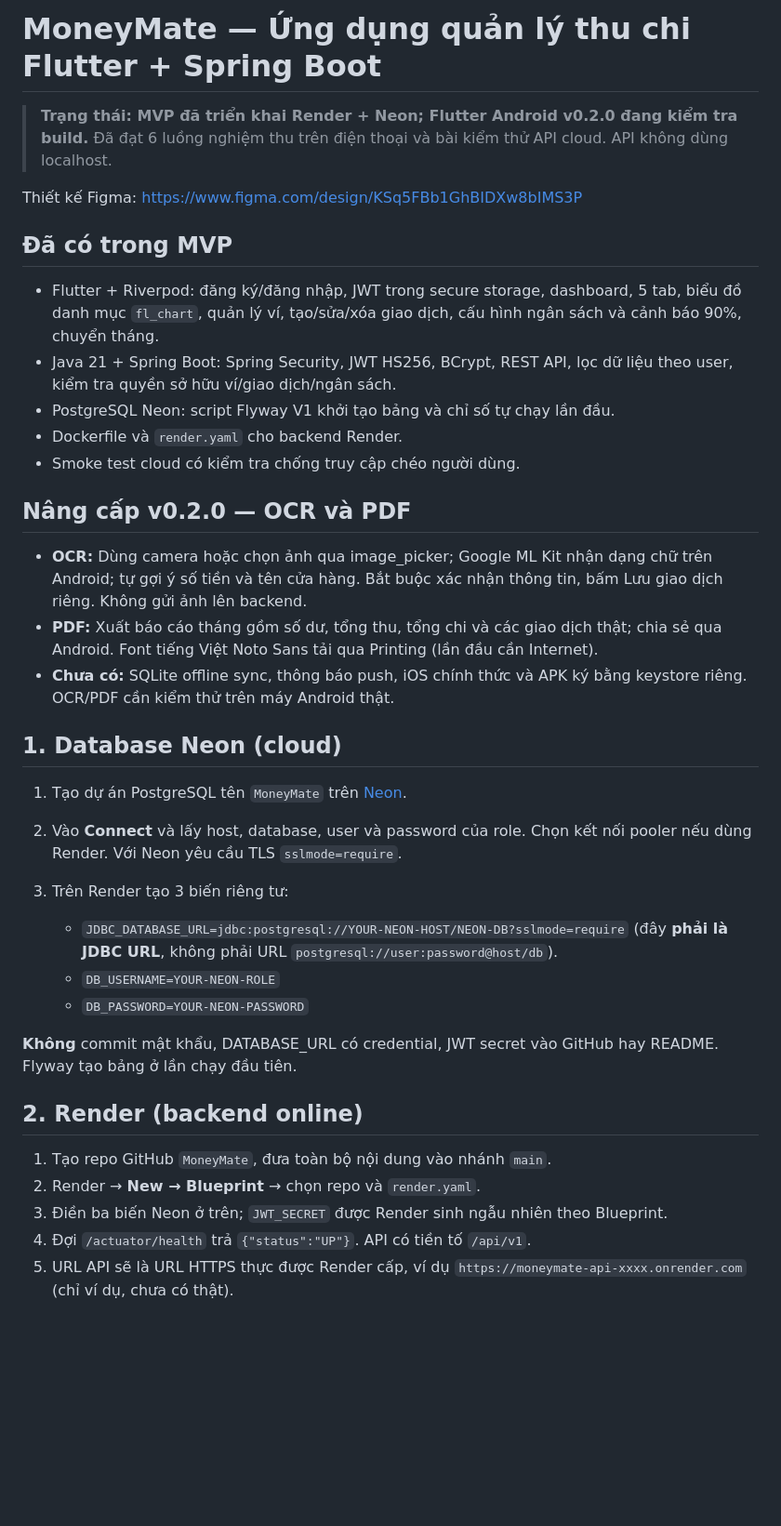
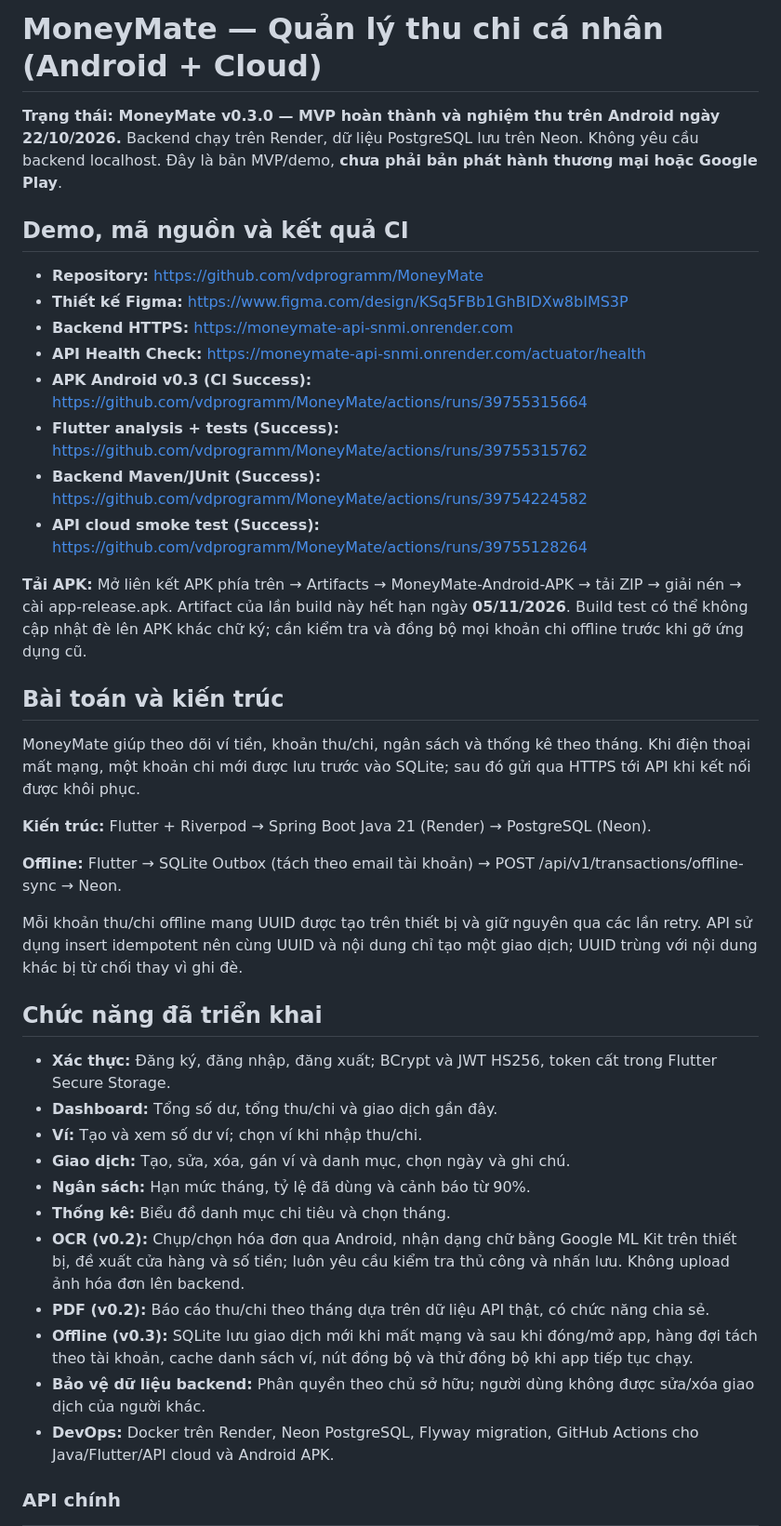
Before and after one commit to vdprogramm/MoneyMate, a Markdown page: README.md, the part around one of its changes. Shown at 93% size. Rendered like a GitHub page; blank space fills up the shorter version.

```diff
--- a/README.md
+++ b/README.md
@@ -1,40 +1,43 @@
-# MoneyMate — Ứng dụng quản lý thu chi Flutter + Spring Boot
+# MoneyMate — Quản lý thu chi cá nhân (Android + Cloud)
 
-> **Trạng thái: MVP đã triển khai Render + Neon; Flutter Android v0.2.0 đang kiểm tra build.** Đã đạt 6 luồng nghiệm thu trên điện thoại và bài kiểm thử API cloud. API không dùng localhost.
+**Trạng thái: MoneyMate v0.3.0 — MVP hoàn thành và nghiệm thu trên Android ngày 22/10/2026.** Backend chạy trên Render, dữ liệu PostgreSQL lưu trên Neon. Không yêu cầu backend localhost. Đây là bản MVP/demo, **chưa phải bản phát hành thương mại hoặc Google Play**.
 
-Thiết kế Figma: https://www.figma.com/design/KSq5FBb1GhBIDXw8bIMS3P
+## Demo, mã nguồn và kết quả CI
 
-## Đã có trong MVP
+- **Repository:** https://github.com/vdprogramm/MoneyMate
+- **Thiết kế Figma:** https://www.figma.com/design/KSq5FBb1GhBIDXw8bIMS3P
+- **Backend HTTPS:** https://moneymate-api-snmi.onrender.com
+- **API Health Check:** https://moneymate-api-snmi.onrender.com/actuator/health
+- **APK Android v0.3 (CI Success):** https://github.com/vdprogramm/MoneyMate/actions/runs/39755315664
+- **Flutter analysis + tests (Success):** https://github.com/vdprogramm/MoneyMate/actions/runs/39755315762
+- **Backend Maven/JUnit (Success):** https://github.com/vdprogramm/MoneyMate/actions/runs/39754224582
+- **API cloud smoke test (Success):** https://github.com/vdprogramm/MoneyMate/actions/runs/39755128264
 
-- Flutter + Riverpod: đăng ký/đăng nhập, JWT trong secure storage, dashboard, 5 tab, biểu đồ danh mục `fl_chart`, quản lý ví, tạo/sửa/xóa giao dịch, cấu hình ngân sách và cảnh báo 90%, chuyển tháng.
-- Java 21 + Spring Boot: Spring Security, JWT HS256, BCrypt, REST API, lọc dữ liệu theo user, kiểm tra quyền sở hữu ví/giao dịch/ngân sách.
-- PostgreSQL Neon: script Flyway V1 khởi tạo bảng và chỉ số tự chạy lần đầu.
-- Dockerfile và `render.yaml` cho backend Render.
-- Smoke test cloud có kiểm tra chống truy cập chéo người dùng.
+**Tải APK:** Mở liên kết APK phía trên → Artifacts → MoneyMate-Android-APK → tải ZIP → giải nén → cài app-release.apk. Artifact của lần build này hết hạn ngày **05/11/2026**. Build test có thể không cập nhật đè lên APK khác chữ ký; cần kiểm tra và đồng bộ mọi khoản chi offline trước khi gỡ ứng dụng cũ.
 
-## Nâng cấp v0.2.0 — OCR và PDF
+## Bài toán và kiến trúc
 
-- **OCR:** Dùng camera hoặc chọn ảnh qua image_picker; Google ML Kit nhận dạng chữ trên Android; tự gợi ý số tiền và tên cửa hàng. Bắt buộc xác nhận thông tin, bấm Lưu giao dịch riêng. Không gửi ảnh lên backend.
-- **PDF:** Xuất báo cáo tháng gồm số dư, tổng thu, tổng chi và các giao dịch thật; chia sẻ qua Android. Font tiếng Việt Noto Sans tải qua Printing (lần đầu cần Internet).
-- **Chưa có:** SQLite offline sync, thông báo push, iOS chính thức và APK ký bằng keystore riêng. OCR/PDF cần kiểm thử trên máy Android thật.
+MoneyMate giúp theo dõi ví tiền, khoản thu/chi, ngân sách và thống kê theo tháng. Khi điện thoại mất mạng, một khoản chi mới được lưu trước vào SQLite; sau đó gửi qua HTTPS tới API khi kết nối được khôi phục.
 
-## 1. Database Neon (cloud)
+**Kiến trúc:** Flutter + Riverpod → Spring Boot Java 21 (Render) → PostgreSQL (Neon).
 
-1. Tạo dự án PostgreSQL tên `MoneyMate` trên [Neon](https://console.neon.tech/).
-2. Vào **Connect** và lấy host, database, user và password của role. Chọn kết nối pooler nếu dùng Render. Với Neon yêu cầu TLS `sslmode=require`.
-3. Trên Render tạo 3 biến riêng tư:
+**Offline:** Flutter → SQLite Outbox (tách theo email tài khoản) → POST /api/v1/transactions/offline-sync → Neon.
 
-   - `JDBC_DATABASE_URL=jdbc:postgresql://YOUR-NEON-HOST/NEON-DB?sslmode=require` (đây **phải là JDBC URL**, không phải URL `postgresql://user:password@host/db`).
-   - `DB_USERNAME=YOUR-NEON-ROLE`
-   - `DB_PASSWORD=YOUR-NEON-PASSWORD`
+Mỗi khoản thu/chi offline mang UUID được tạo trên thiết bị và giữ nguyên qua các lần retry. API sử dụng insert idempotent nên cùng UUID và nội dung chỉ tạo một giao dịch; UUID trùng với nội dung khác bị từ chối thay vì ghi đè.
 
-**Không** commit mật khẩu, DATABASE_URL có credential, JWT secret vào GitHub hay README. Flyway tạo bảng ở lần chạy đầu tiên.
+## Chức năng đã triển khai
 
-## 2. Render (backend online)
+- **Xác thực:** Đăng ký, đăng nhập, đăng xuất; BCrypt và JWT HS256, token cất trong Flutter Secure Storage.
+- **Dashboard:** Tổng số dư, tổng thu/chi và giao dịch gần đây.
+- **Ví:** Tạo và xem số dư ví; chọn ví khi nhập thu/chi.
+- **Giao dịch:** Tạo, sửa, xóa, gán ví và danh mục, chọn ngày và ghi chú.
+- **Ngân sách:** Hạn mức tháng, tỷ lệ đã dùng và cảnh báo từ 90%.
+- **Thống kê:** Biểu đồ danh mục chi tiêu và chọn tháng.
+- **OCR (v0.2):** Chụp/chọn hóa đơn qua Android, nhận dạng chữ bằng Google ML Kit trên thiết bị, đề xuất cửa hàng và số tiền; luôn yêu cầu kiểm tra thủ công và nhấn lưu. Không upload ảnh hóa đơn lên backend.
+- **PDF (v0.2):** Báo cáo thu/chi theo tháng dựa trên dữ liệu API thật, có chức năng chia sẻ.
+- **Offline (v0.3):** SQLite lưu giao dịch mới khi mất mạng và sau khi đóng/mở app, hàng đợi tách theo tài khoản, cache danh sách ví, nút đồng bộ và thử đồng bộ khi app tiếp tục chạy.
+- **Bảo vệ dữ liệu backend:** Phân quyền theo chủ sở hữu; người dùng không được sửa/xóa giao dịch của người khác.
+- **DevOps:** Docker trên Render, Neon PostgreSQL, Flyway migration, GitHub Actions cho Java/Flutter/API cloud và Android APK.
 
-1. Tạo repo GitHub `MoneyMate`, đưa toàn bộ nội dung vào nhánh `main`.
-2. Render → **New → Blueprint** → chọn repo và `render.yaml`.
-3. Điền ba biến Neon ở trên; `JWT_SECRET` được Render sinh ngẫu nhiên theo Blueprint.
-4. Đợi `/actuator/health` trả `{"status":"UP"}`. API có tiền tố `/api/v1`.
-5. URL API sẽ là URL HTTPS thực được Render cấp, ví dụ `https://moneymate-api-xxxx.onrender.com` (chỉ ví dụ, chưa có thật).
+### API chính
 
```
Also changed, not shown: other parts of README.md (+61 -49 lines).
